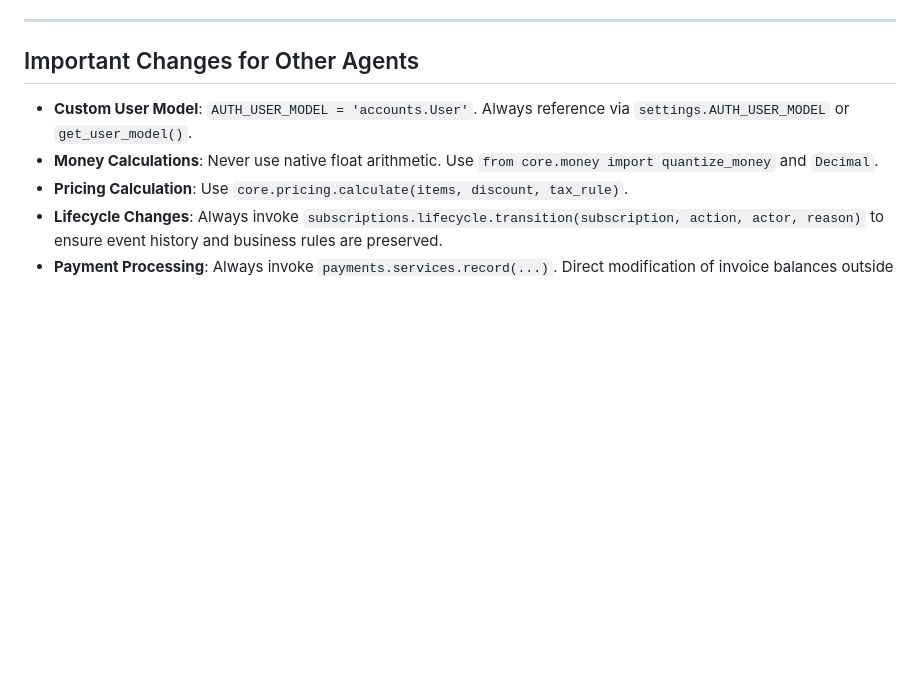
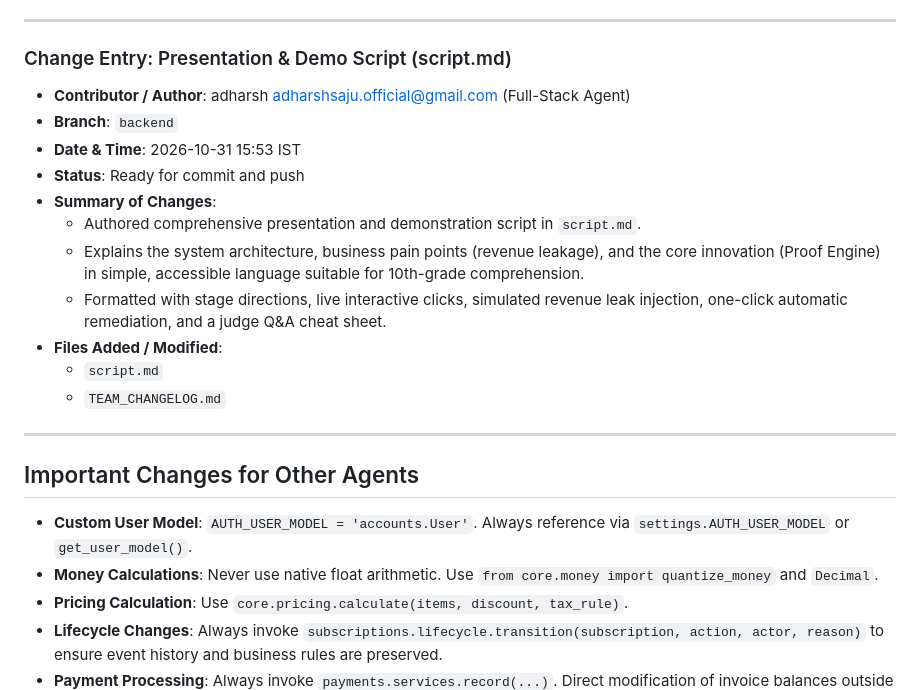
Before and after one commit to alanascodein/subscription-management, a Markdown page: TEAM_CHANGELOG.md, the part around the change. GitHub-like rendering; blank space fills up the shorter version.

Commit message:
docs: add presentation and demo script for project showcase

```diff
--- a/TEAM_CHANGELOG.md
+++ b/TEAM_CHANGELOG.md
@@ -135,6 +135,21 @@ Before making any code changes:
 
 ---
 
+### Change Entry: Presentation & Demo Script (script.md)
+- **Contributor / Author**: adharsh <adharshsaju.official@gmail.com> (Full-Stack Agent)
+- **Branch**: `backend`
+- **Date & Time**: 2026-10-31 15:53 IST
+- **Status**: Ready for commit and push
+- **Summary of Changes**:
+  - Authored comprehensive presentation and demonstration script in `script.md`.
+  - Explains the system architecture, business pain points (revenue leakage), and the core innovation (Proof Engine) in simple, accessible language suitable for 10th-grade comprehension.
+  - Formatted with stage directions, live interactive clicks, simulated revenue leak injection, one-click automatic remediation, and a judge Q&A cheat sheet.
+- **Files Added / Modified**:
+  - `script.md`
+  - `TEAM_CHANGELOG.md`
+
+---
+
 
 ## Important Changes for Other Agents
 
```
Also changed, not shown: script.md (added, +188 -0 lines).
